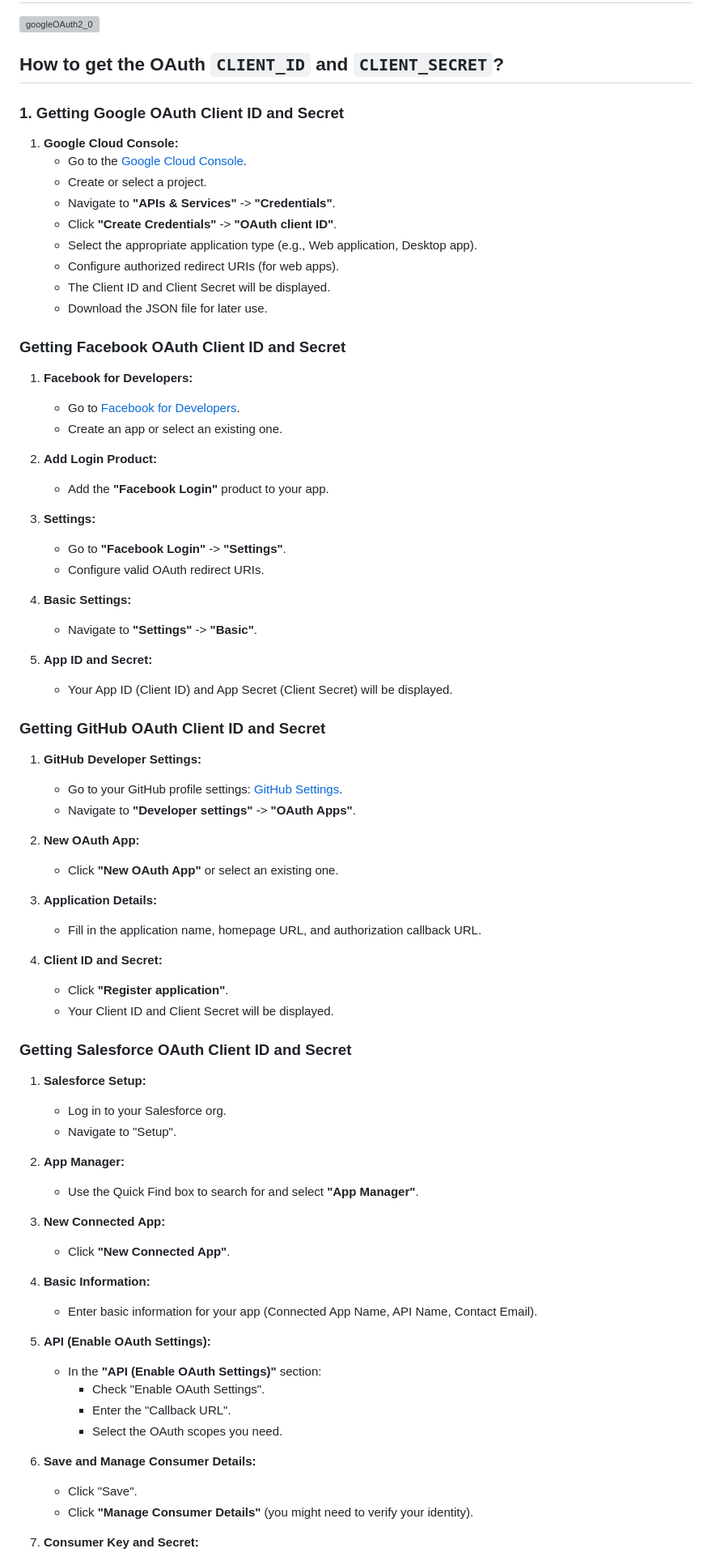
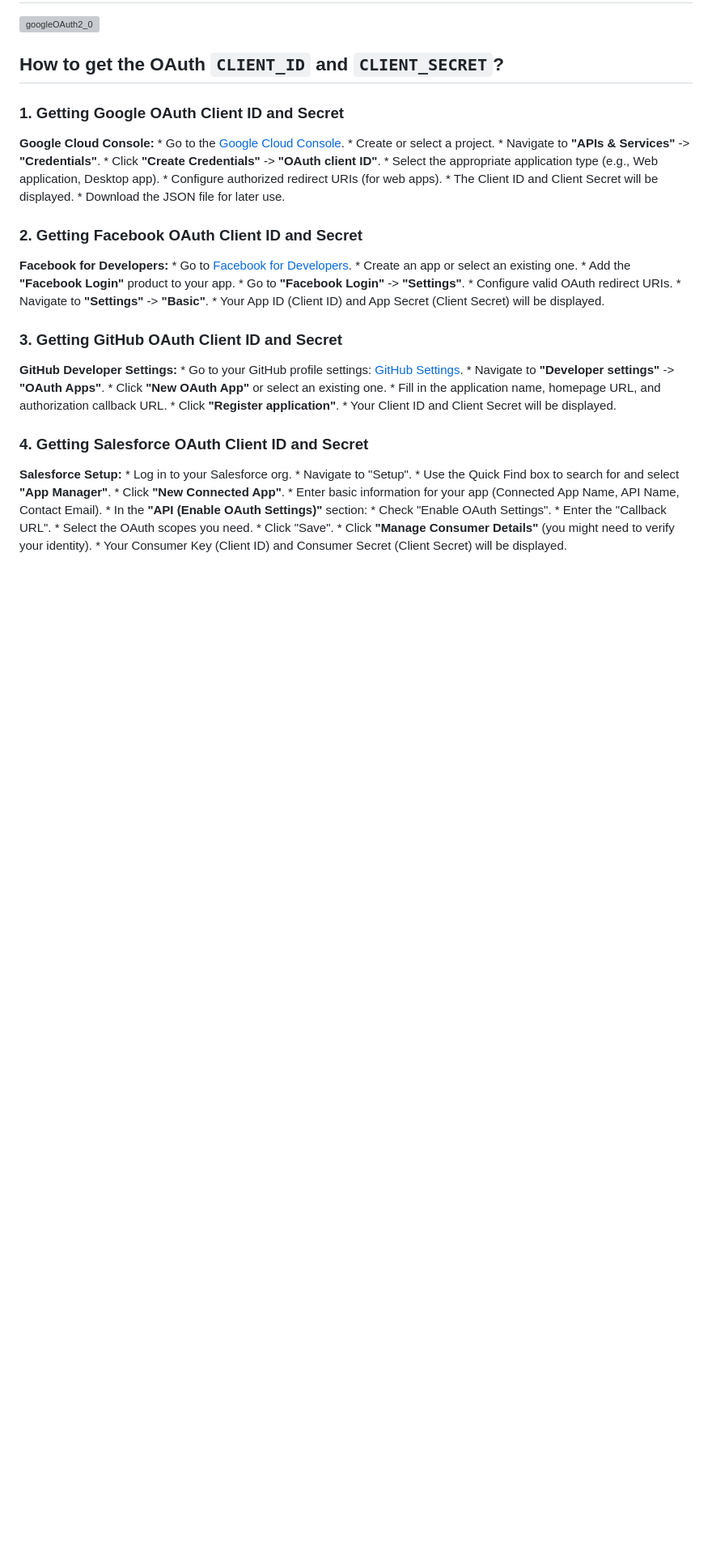
Before and after one commit to jaggannadhan/OAuth-2.0, a Markdown page: README.md, the part around the change. Shown: that part at 81% size. Drawn GitHub-style; blank space fills up the shorter version; grey boxes are pictures that could not be loaded.

```diff
--- a/README.md
+++ b/README.md
@@ -16,7 +16,7 @@ OAuth is an open standard for access delegation, commonly used to grant websites
 ## How to get the OAuth `CLIENT_ID` and `CLIENT_SECRET`?
 
 ### 1. Getting Google OAuth Client ID and Secret
-1.  **Google Cloud Console:**
+**Google Cloud Console:**
     * Go to the [Google Cloud Console](https://console.cloud.google.com/).
     * Create or select a project.
     * Navigate to **"APIs & Services"** -> **"Credentials"**.
@@ -27,64 +27,38 @@ OAuth is an open standard for access delegation, commonly used to grant websites
     * Download the JSON file for later use.
 
 
-### Getting Facebook OAuth Client ID and Secret
-1.  **Facebook for Developers:**
+### 2. Getting Facebook OAuth Client ID and Secret
+**Facebook for Developers:**
     * Go to [Facebook for Developers](https://developers.facebook.com/).
     * Create an app or select an existing one.
-
-2.  **Add Login Product:**
     * Add the **"Facebook Login"** product to your app.
-
-3.  **Settings:**
     * Go to **"Facebook Login"** -> **"Settings"**.
     * Configure valid OAuth redirect URIs.
-
-4.  **Basic Settings:**
     * Navigate to **"Settings"** -> **"Basic"**.
-
-5.  **App ID and Secret:**
     * Your App ID (Client ID) and App Secret (Client Secret) will be displayed.
 
 
-### Getting GitHub OAuth Client ID and Secret
-1.  **GitHub Developer Settings:**
+### 3. Getting GitHub OAuth Client ID and Secret
+**GitHub Developer Settings:**
     * Go to your GitHub profile settings: [GitHub Settings](https://github.com/settings/profile).
     * Navigate to **"Developer settings"** -> **"OAuth Apps"**.
-
-2.  **New OAuth App:**
     * Click **"New OAuth App"** or select an existing one.
-
-3.  **Application Details:**
     * Fill in the application name, homepage URL, and authorization callback URL.
-
-4.  **Client ID and Secret:**
     * Click **"Register application"**.
     * Your Client ID and Client Secret will be displayed.
 
 
-### Getting Salesforce OAuth Client ID and Secret
-1.  **Salesforce Setup:**
+### 4. Getting Salesforce OAuth Client ID and Secret
+**Salesforce Setup:**
     * Log in to your Salesforce org.
     * Navigate to "Setup".
-
-2.  **App Manager:**
     * Use the Quick Find box to search for and select **"App Manager"**.
-
-3.  **New Connected App:**
     * Click **"New Connected App"**.
-
-4.  **Basic Information:**
     * Enter basic information for your app (Connected App Name, API Name, Contact Email).
-
-5.  **API (Enable OAuth Settings):**
     * In the **"API (Enable OAuth Settings)"** section:
         * Check "Enable OAuth Settings".
         * Enter the "Callback URL".
         * Select the OAuth scopes you need.
-
-6.  **Save and Manage Consumer Details:**
     * Click "Save".
     * Click **"Manage Consumer Details"** (you might need to verify your identity).
-
-7.  **Consumer Key and Secret:**
     * Your Consumer Key (Client ID) and Consumer Secret (Client Secret) will be displayed.
```
